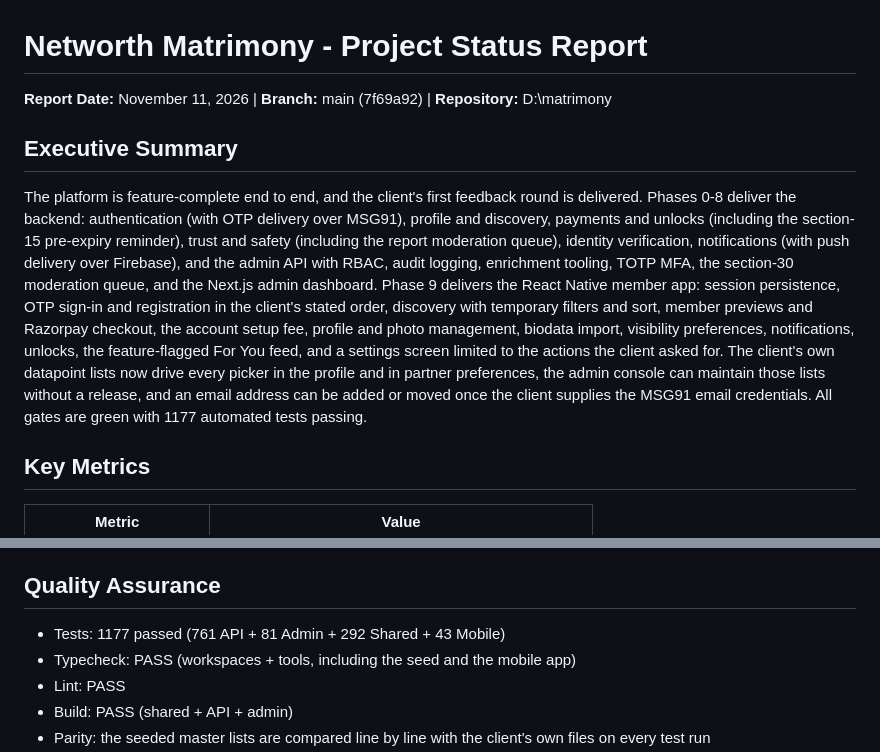
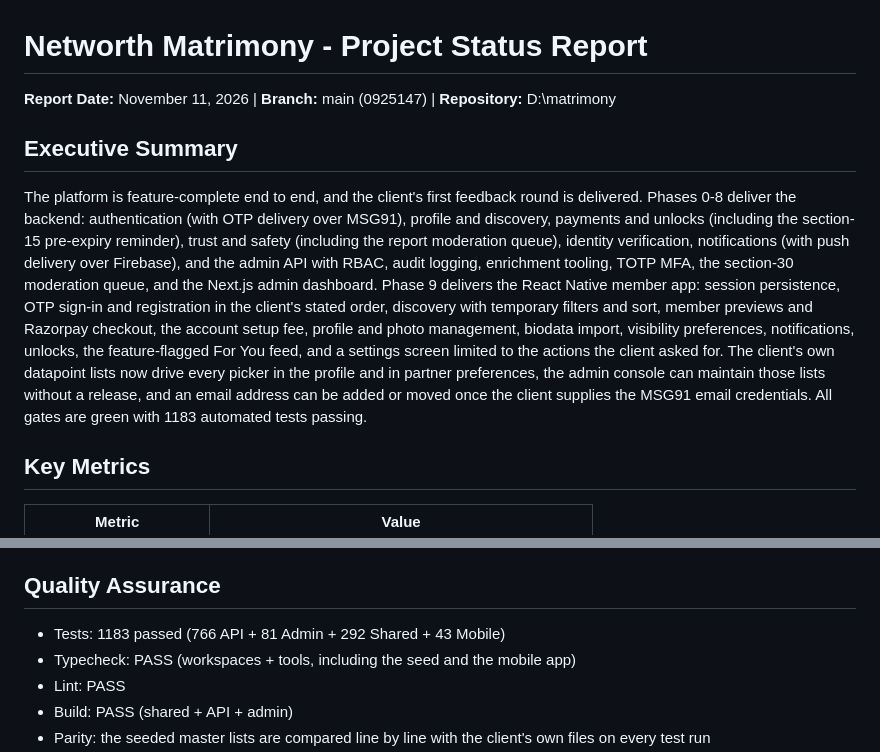
Before and after one commit to kaix-404/matrimony, a Markdown page: docs/reports/PROJECT_STATUS_TILL_NOW.md, 2 parts joined by grey strips. GitHub-like rendering.

Commit message:
Bring the report's counts to the current build
The readiness change added a suite and six tests, so the report now states 1183
tests across 83 suites and names the commit it describes.

🤖 Generated with Codebuff
Co-Authored-By: Codebuff <noreply@codebuff.com>

```diff
--- a/docs/reports/PROJECT_STATUS_TILL_NOW.md
+++ b/docs/reports/PROJECT_STATUS_TILL_NOW.md
@@ -1,10 +1,10 @@
 # Networth Matrimony - Project Status Report
 
-**Report Date:** November 11, 2026 | **Branch:** main (7f69a92) | **Repository:** D:\matrimony
+**Report Date:** November 11, 2026 | **Branch:** main (0925147) | **Repository:** D:\matrimony
 
 ## Executive Summary
 
-The platform is feature-complete end to end, and the client's first feedback round is delivered. Phases 0-8 deliver the backend: authentication (with OTP delivery over MSG91), profile and discovery, payments and unlocks (including the section-15 pre-expiry reminder), trust and safety (including the report moderation queue), identity verification, notifications (with push delivery over Firebase), and the admin API with RBAC, audit logging, enrichment tooling, TOTP MFA, the section-30 moderation queue, and the Next.js admin dashboard. Phase 9 delivers the React Native member app: session persistence, OTP sign-in and registration in the client's stated order, discovery with temporary filters and sort, member previews and Razorpay checkout, the account setup fee, profile and photo management, biodata import, visibility preferences, notifications, unlocks, the feature-flagged For You feed, and a settings screen limited to the actions the client asked for. The client's own datapoint lists now drive every picker in the profile and in partner preferences, the admin console can maintain those lists without a release, and an email address can be added or moved once the client supplies the MSG91 email credentials. All gates are green with 1177 automated tests passing.
+The platform is feature-complete end to end, and the client's first feedback round is delivered. Phases 0-8 deliver the backend: authentication (with OTP delivery over MSG91), profile and discovery, payments and unlocks (including the section-15 pre-expiry reminder), trust and safety (including the report moderation queue), identity verification, notifications (with push delivery over Firebase), and the admin API with RBAC, audit logging, enrichment tooling, TOTP MFA, the section-30 moderation queue, and the Next.js admin dashboard. Phase 9 delivers the React Native member app: session persistence, OTP sign-in and registration in the client's stated order, discovery with temporary filters and sort, member previews and Razorpay checkout, the account setup fee, profile and photo management, biodata import, visibility preferences, notifications, unlocks, the feature-flagged For You feed, and a settings screen limited to the actions the client asked for. The client's own datapoint lists now drive every picker in the profile and in partner preferences, the admin console can maintain those lists without a release, and an email address can be added or moved once the client supplies the MSG91 email credentials. All gates are green with 1183 automated tests passing.
 
 ## Key Metrics
 
@@ -147,7 +147,7 @@ The platform is feature-complete end to end, and the client's first feedback rou
 
 ## Quality Assurance
 
-- Tests: 1177 passed (761 API + 81 Admin + 292 Shared + 43 Mobile)
+- Tests: 1183 passed (766 API + 81 Admin + 292 Shared + 43 Mobile)
 - Typecheck: PASS (workspaces + tools, including the seed and the mobile app)
 - Lint: PASS
 - Build: PASS (shared + API + admin)
```
